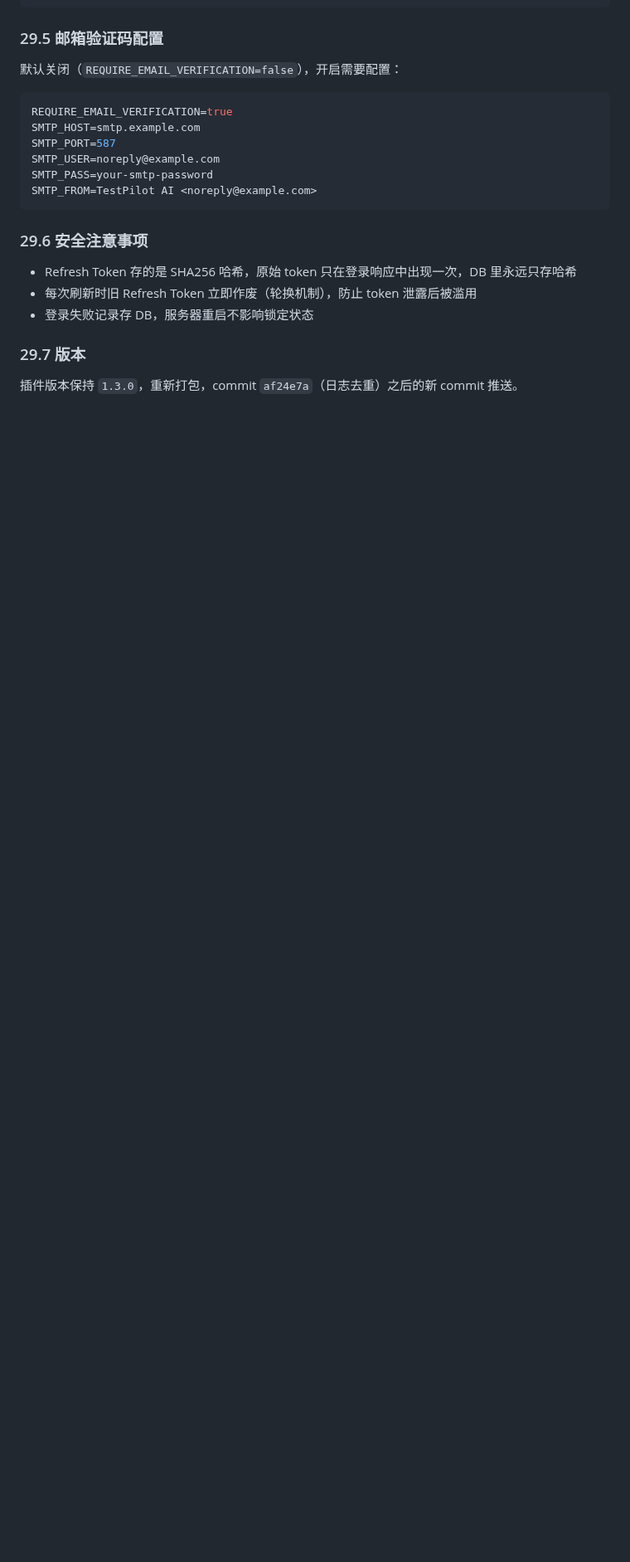
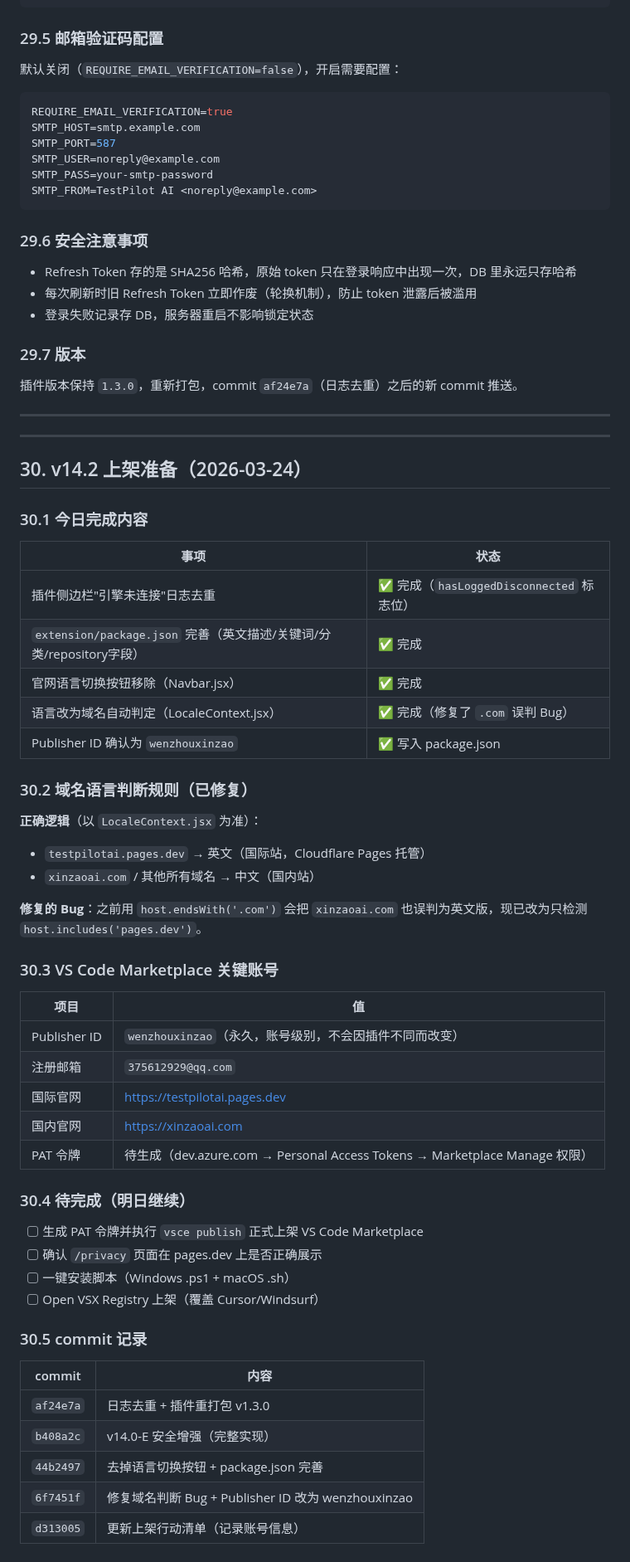
Before and after one commit to zcj220/TestPilotAI, a Markdown page: 开发备忘录.md, the part around the change. Shown at 83% size. GitHub-like rendering; blank space fills up the shorter version.

Commit message:
docs: 更新备忘录第30章(上架准备) + 项目规划v14.2状态更新

```diff
--- a/开发备忘录.md
+++ b/开发备忘录.md
@@ -3358,3 +3358,56 @@ SMTP_FROM=TestPilot AI <noreply@example.com>
 ### 29.7 版本
 
 插件版本保持 `1.3.0`，重新打包，commit `af24e7a`（日志去重）之后的新 commit 推送。
+
+
+---
+
+
+---
+
+## 30. v14.2 上架准备（2026-03-24）
+
+### 30.1 今日完成内容
+
+| 事项 | 状态 |
+|------|------|
+| 插件侧边栏"引擎未连接"日志去重 | ✅ 完成（`hasLoggedDisconnected` 标志位）|
+| `extension/package.json` 完善（英文描述/关键词/分类/repository字段）| ✅ 完成 |
+| 官网语言切换按钮移除（Navbar.jsx）| ✅ 完成 |
+| 语言改为域名自动判定（LocaleContext.jsx）| ✅ 完成（修复了 `.com` 误判 Bug）|
+| Publisher ID 确认为 `wenzhouxinzao` | ✅ 写入 package.json |
+
+### 30.2 域名语言判断规则（已修复）
+
+**正确逻辑**（以 `LocaleContext.jsx` 为准）：
+- `testpilotai.pages.dev` → 英文（国际站，Cloudflare Pages 托管）
+- `xinzaoai.com` / 其他所有域名 → 中文（国内站）
+
+**修复的 Bug**：之前用 `host.endsWith('.com')` 会把 `xinzaoai.com` 也误判为英文版，现已改为只检测 `host.includes('pages.dev')`。
+
+### 30.3 VS Code Marketplace 关键账号
+
+| 项目 | 值 |
+|------|---|
+| Publisher ID | `wenzhouxinzao`（永久，账号级别，不会因插件不同而改变）|
+| 注册邮箱 | `375612929@qq.com` |
+| 国际官网 | https://testpilotai.pages.dev |
+| 国内官网 | https://xinzaoai.com |
+| PAT 令牌 | 待生成（dev.azure.com → Personal Access Tokens → Marketplace Manage 权限）|
+
+### 30.4 待完成（明日继续）
+
+- [ ] 生成 PAT 令牌并执行 `vsce publish` 正式上架 VS Code Marketplace
+- [ ] 确认 `/privacy` 页面在 pages.dev 上是否正确展示
+- [ ] 一键安装脚本（Windows .ps1 + macOS .sh）
+- [ ] Open VSX Registry 上架（覆盖 Cursor/Windsurf）
+
+### 30.5 commit 记录
+
+| commit | 内容 |
+|--------|------|
+| `af24e7a` | 日志去重 + 插件重打包 v1.3.0 |
+| `b408a2c` | v14.0-E 安全增强（完整实现）|
+| `44b2497` | 去掉语言切换按钮 + package.json 完善 |
+| `6f7451f` | 修复域名判断 Bug + Publisher ID 改为 wenzhouxinzao |
+| `d313005` | 更新上架行动清单（记录账号信息）|
```
Also changed, not shown: 项目规划.md (+3 -3 lines).
